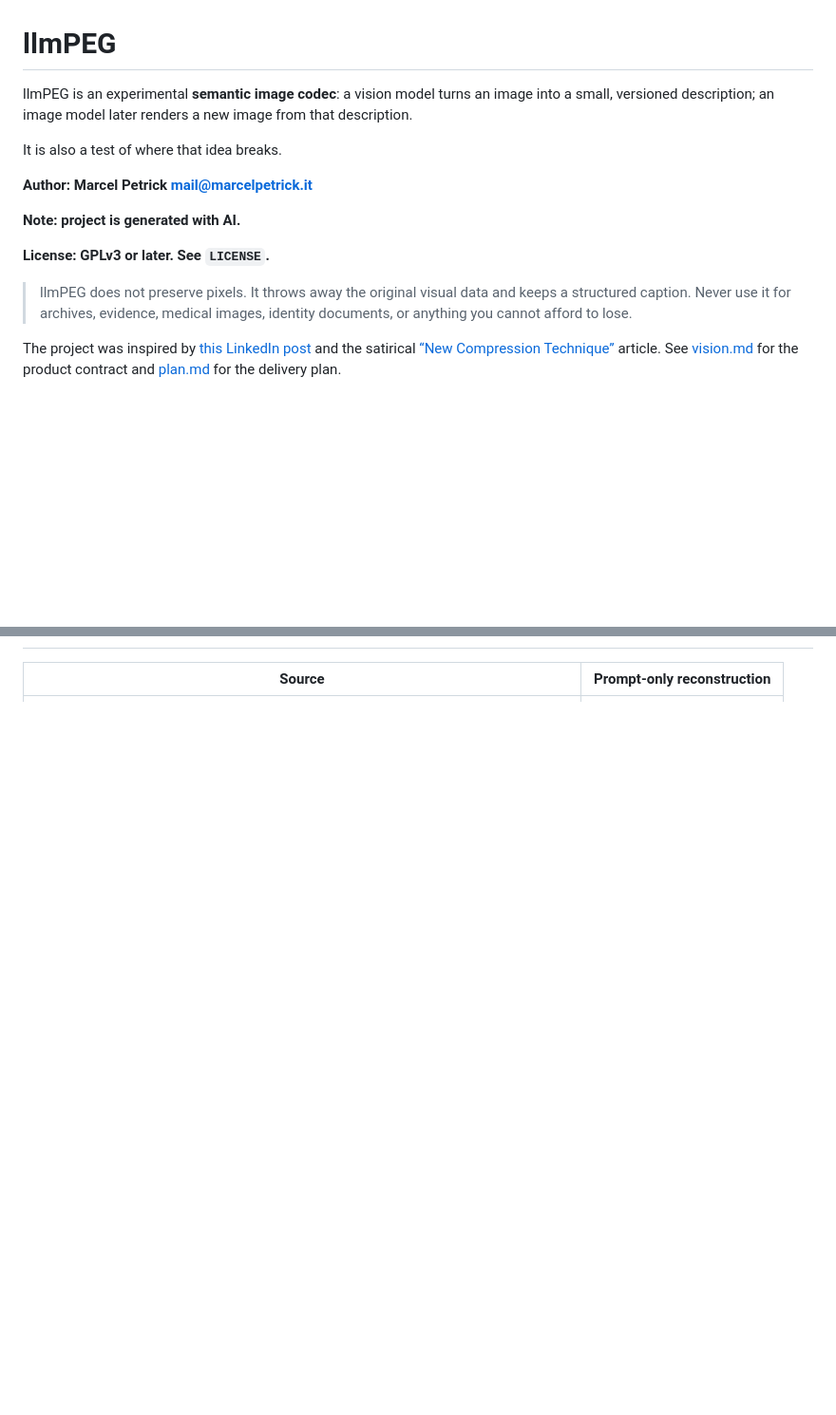
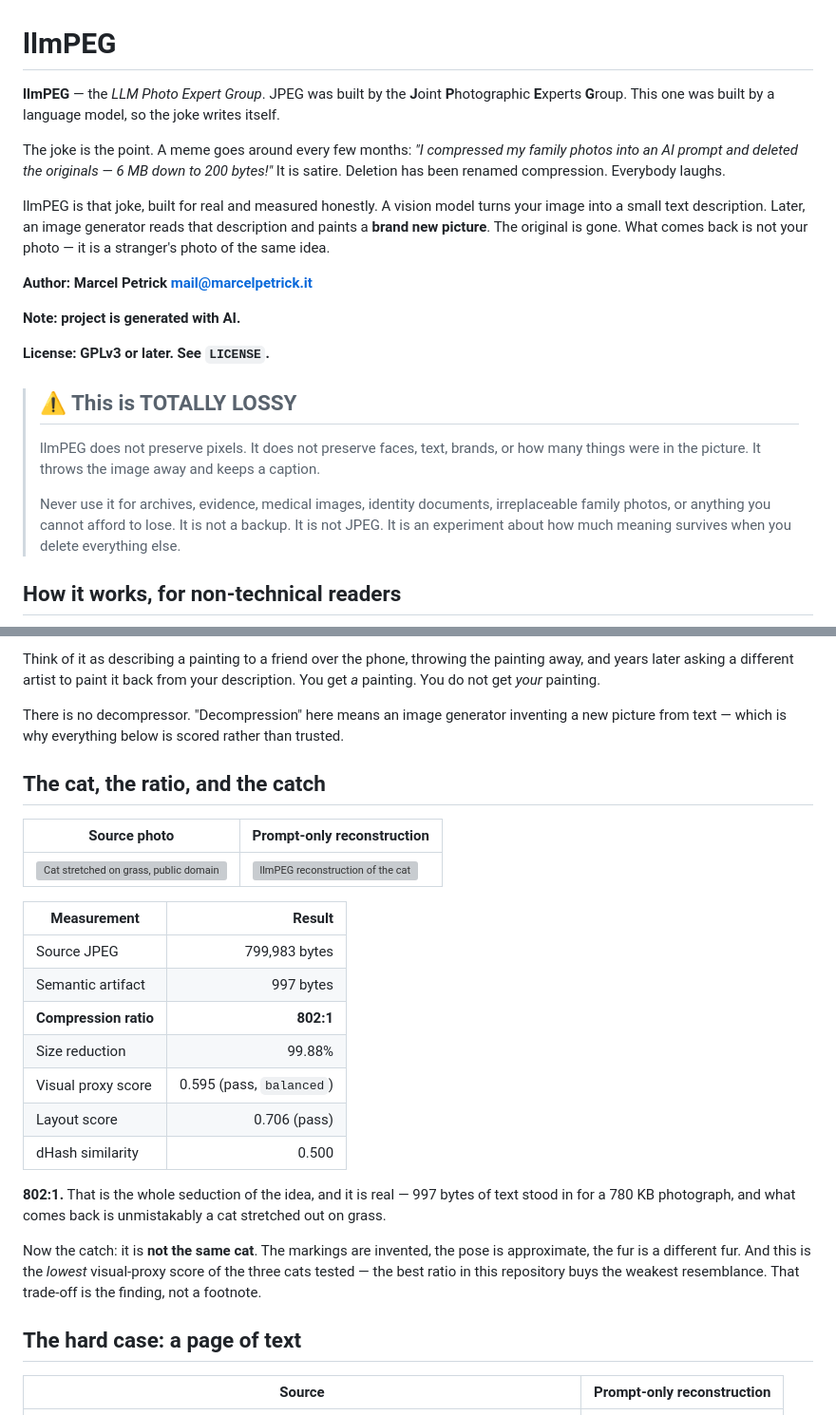
Before and after one commit to marcelpetrick/llmPEG, a Markdown page: README.md, 2 parts joined by grey strips. Shown at 95% size. Rendered like a GitHub page; blank space fills up the shorter version; grey boxes are pictures that could not be loaded.

```diff
--- a/README.md
+++ b/README.md
@@ -1,9 +1,16 @@
 # llmPEG
 
-llmPEG is an experimental **semantic image codec**: a vision model turns an image into a
-small, versioned description; an image model later renders a new image from that description.
+**llmPEG** — the *LLM Photo Expert Group*. JPEG was built by the **J**oint **P**hotographic
+**E**xperts **G**roup. This one was built by a language model, so the joke writes itself.
 
-It is also a test of where that idea breaks.
+The joke is the point. A meme goes around every few months: *"I compressed my family photos into
+an AI prompt and deleted the originals — 6 MB down to 200 bytes!"* It is satire. Deletion has been
+renamed compression. Everybody laughs.
+
+llmPEG is that joke, built for real and measured honestly. A vision model turns your image into a
+small text description. Later, an image generator reads that description and paints a **brand new
+picture**. The original is gone. What comes back is not your photo — it is a stranger's photo of
+the same idea.
 
 **Author: Marcel Petrick <mail@marcelpetrick.it>**
 
@@ -11,12 +18,14 @@ It is also a test of where that idea breaks.
 
 **License: GPLv3 or later. See `LICENSE`.**
 
-> llmPEG does not preserve pixels. It throws away the original visual data and keeps a
-> structured caption. Never use it for archives, evidence, medical images, identity documents, or
-> anything you cannot afford to lose.
+> ## ⚠️ This is TOTALLY LOSSY
+>
+> llmPEG does not preserve pixels. It does not preserve faces, text, brands, or how many things
+> were in the picture. It throws the image away and keeps a caption.
+>
+> Never use it for archives, evidence, medical images, identity documents, irreplaceable family
+> photos, or anything you cannot afford to lose. It is not a backup. It is not JPEG. It is an
+> experiment about how much meaning survives when you delete everything else.
 
-The project was inspired by [this LinkedIn post](https://lnkd.in/p/eSqXmyvw) and the satirical
-[“New Compression Technique”](https://programmerhumor.io/ai-memes/new-compression-technique-9yp7)
-article. See [vision.md](vision.md) for the product contract and [plan.md](plan.md) for the delivery
-plan.
+## How it works, for non-technical readers
 
@@ -24,3 +47,35 @@ plan.
+Think of it as describing a painting to a friend over the phone, throwing the painting away, and
+years later asking a different artist to paint it back from your description. You get *a*
+painting. You do not get *your* painting.
+
+There is no decompressor. "Decompression" here means an image generator inventing a new picture
+from text — which is why everything below is scored rather than trusted.
+
+## The cat, the ratio, and the catch
+
+| Source photo | Prompt-only reconstruction |
+| --- | --- |
+| ![Cat stretched on grass, public domain](survey/sources/cat-on-grass.jpg) | ![llmPEG reconstruction of the cat](survey/reconstructions/cat-on-grass.png) |
+
+| Measurement | Result |
+| --- | ---: |
+| Source JPEG | 799,983 bytes |
+| Semantic artifact | 997 bytes |
+| **Compression ratio** | **802:1** |
+| Size reduction | 99.88% |
+| Visual proxy score | 0.595 (pass, `balanced`) |
+| Layout score | 0.706 (pass) |
+| dHash similarity | 0.500 |
+
+**802:1.** That is the whole seduction of the idea, and it is real — 997 bytes of text stood in
+for a 780 KB photograph, and what comes back is unmistakably a cat stretched out on grass.
+
+Now the catch: it is **not the same cat**. The markings are invented, the pose is approximate, the
+fur is a different fur. And this is the *lowest* visual-proxy score of the three cats tested — the
+best ratio in this repository buys the weakest resemblance. That trade-off is the finding, not a
+footnote.
+
+## The hard case: a page of text
 
 | Source | Prompt-only reconstruction |
 | --- | --- |
```
Also changed, not shown: other parts of README.md (+109 -62 lines), AGENTS.md (+22 -2 lines), vision.md (+5 -0 lines).
